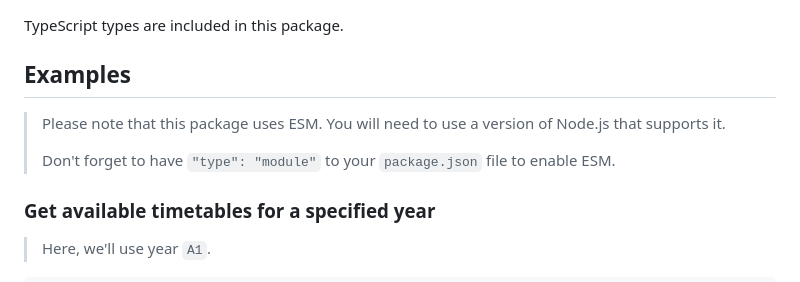
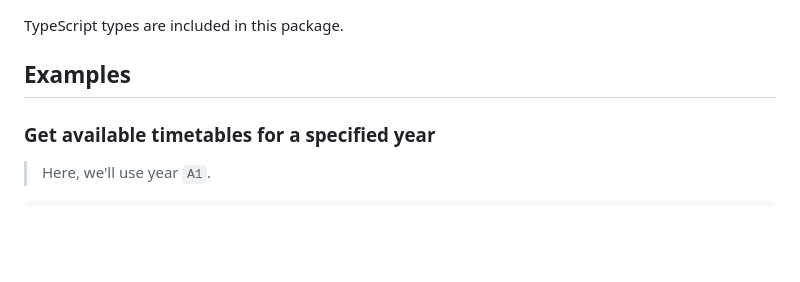
Before and after one commit to Vexcited/EDT-IUT-Info-Limoges, a Markdown page: packages/library/README.md, the part around the change. Rendered like a GitHub page; blank space fills up the shorter version.

Commit message:
docs: remove the section about ESM limitation

```diff
--- a/packages/library/README.md
+++ b/packages/library/README.md
@@ -25,10 +25,6 @@ npm install edt-iut-info-limoges --save
 TypeScript types are included in this package.
 
 ## Examples
-
-> Please note that this package uses ESM. You will need to use a version of Node.js that supports it.
->
-> Don't forget to have `"type": "module"` to your `package.json` file to enable ESM.
 
 ### Get available timetables for a specified year
 
```
